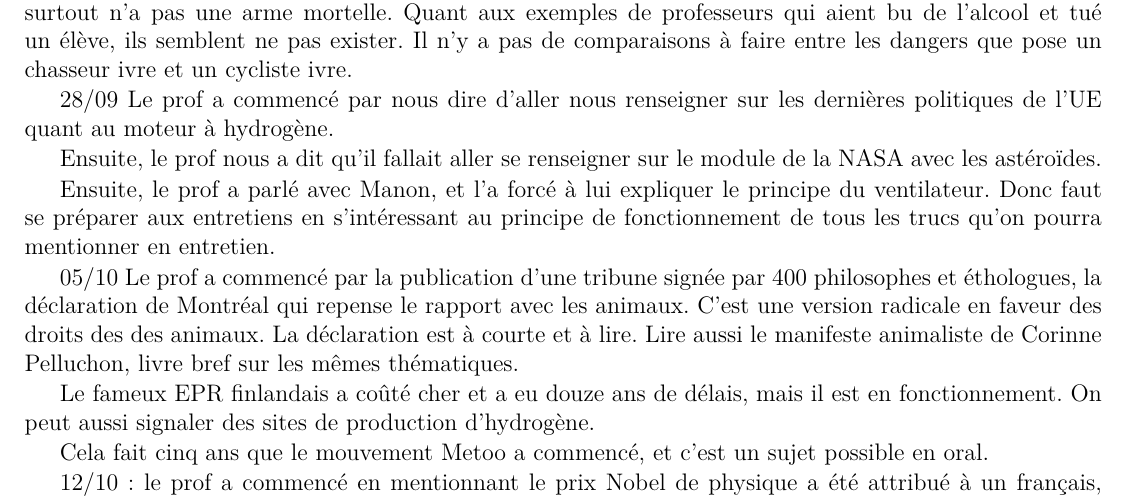
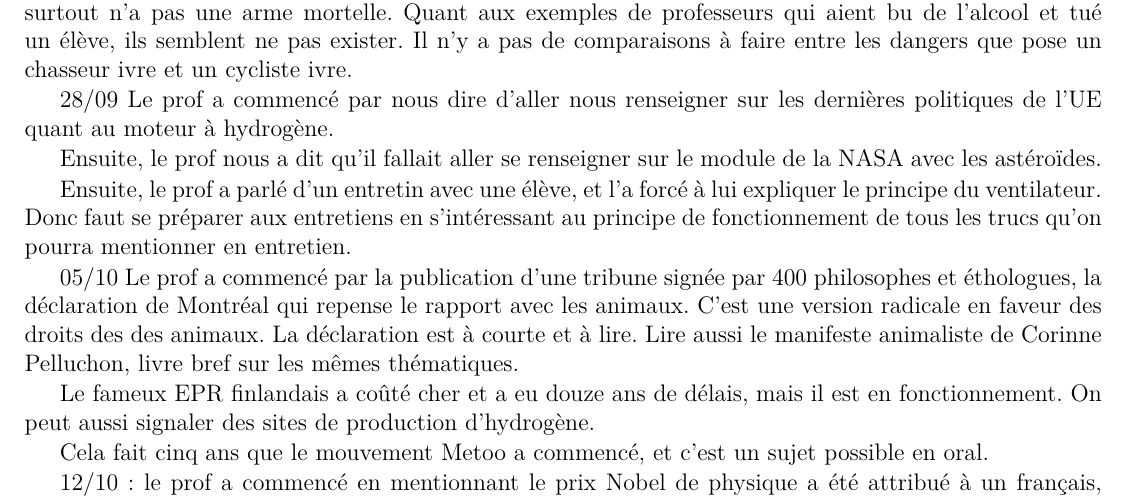
Before and after one commit to Buissonden/Cours_MP1, a LaTeX thesis (Français/Cours.tex): part of page 30 of 32, cut so that both start at the same text. Compiled offline with pdfLaTeX.

Commit message:
Add files via upload

```diff
--- a/Français/Cours.tex
+++ b/Français/Cours.tex
@@ -288,7 +288,7 @@ Il faudrait lire les textes de Balzac comme des notices d'aspirateur.
 \par L'assemblée a voulu passer une loi qui testerait l'alcoolémie des chasseurs. L'argumentation du chef de la fédération française des chasseurs fut de dire que les cyclistes et les gens dans l'administration française buvaient aussi. D'une, un cycliste qui boit a du mal à tenir, est soumis à des contrôles d'alcoolémie et surtout n'a pas une arme mortelle. Quant aux exemples de professeurs qui aient bu de l'alcool et tué un élève, ils semblent ne pas exister. Il n'y a pas de comparaisons à faire entre les dangers que pose un chasseur ivre et un cycliste ivre.
 \par 28/09 Le prof a commencé par nous dire d'aller nous renseigner sur les dernières politiques de l'UE quant au moteur à hydrogène.
 \par Ensuite, le prof nous a dit qu'il fallait aller se renseigner sur le module de la NASA avec les astéroïdes.
-\par Ensuite, le prof a parlé avec Manon, et l'a forcé à lui expliquer le principe du ventilateur. Donc faut se préparer aux entretiens en s'intéressant au principe de fonctionnement de tous les trucs qu'on pourra mentionner en entretien.
+\par Ensuite, le prof a parlé d'un entretin avec une élève, et l'a forcé à lui expliquer le principe du ventilateur. Donc faut se préparer aux entretiens en s'intéressant au principe de fonctionnement de tous les trucs qu'on pourra mentionner en entretien.
 \par 05/10 Le prof a commencé par la publication d'une tribune signée par 400 philosophes et éthologues, la déclaration de Montréal qui repense le rapport avec les animaux. C'est une version radicale en faveur des droits des des animaux. La déclaration est à courte et à lire. Lire aussi le manifeste animaliste de Corinne Pelluchon, livre bref sur les mêmes thématiques.
 \par Le fameux EPR finlandais a coûté cher et a eu douze ans de délais, mais il est en fonctionnement. On peut aussi signaler des sites de production d'hydrogène.
 \par Cela fait cinq ans que le mouvement Metoo a commencé, et c'est un sujet possible en oral.
```
